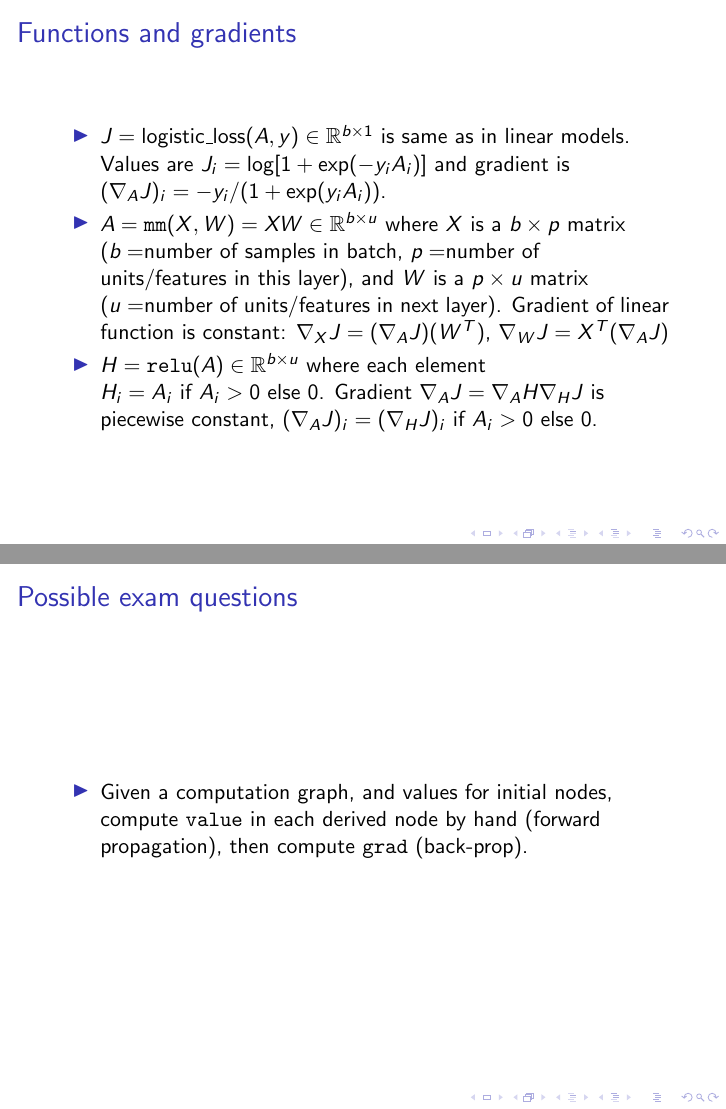
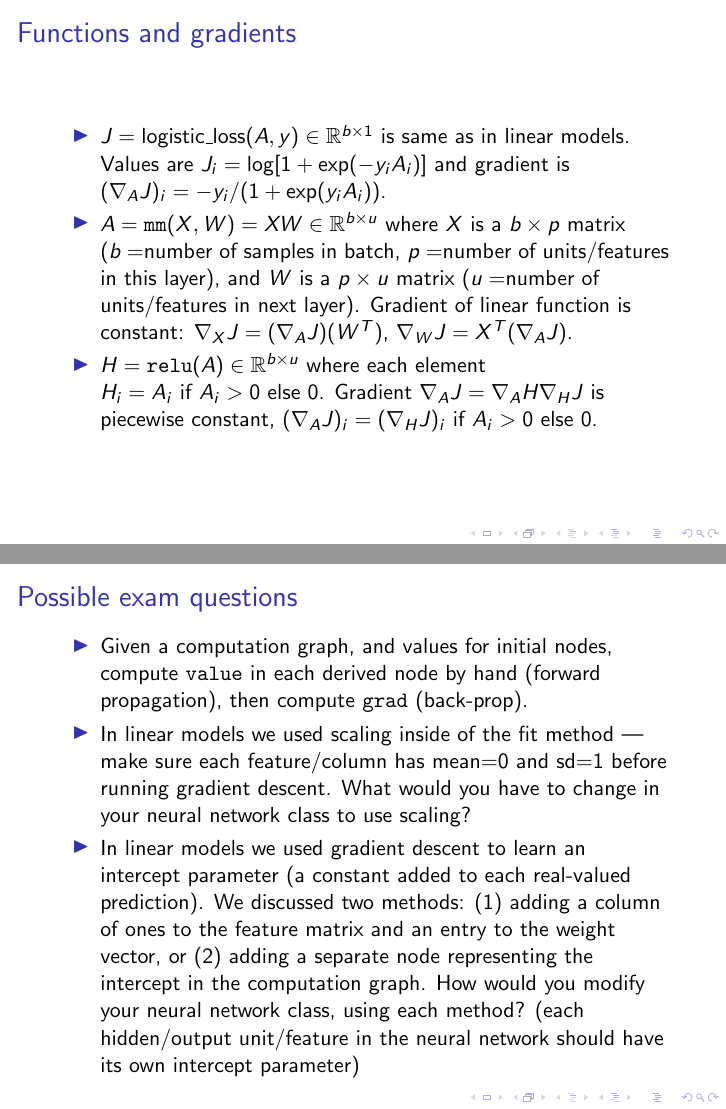
Before and after one commit to tdhock/cs570-spring-2022, LaTeX slides (slides/torch-part1/06-backprop.tex): pages 33 and 36 of 36, joined at a grey line. Compiled offline with pdfLaTeX.

Commit message:
more exercises

```diff
--- a/slides/torch-part1/06-backprop.tex
+++ b/slides/torch-part1/06-backprop.tex
@@ -581,10 +581,12 @@ backpropagation (0-3).
     $J_i = \log[1+\exp(-y_i A_i)]$ and gradient is
     $(\nabla_A J)_i = -y_i/(1+\exp(y_i A_i))$.
   \item $A = \texttt{mm}(X, W) = XW \in\mathbb R^{b\times u}$ where
-    $X$ is a $b \times p$ matrix ($b=$number of samples in batch, $p=$number
-    of units/features in this layer), and $W$ is a $p \times u$ matrix
-    ($u=$number of units/features in next layer). Gradient of linear
-    function is constant: $\nabla_X J = (\nabla_A J) (W^T)$, $\nabla_W J = X^T (\nabla_A J)$
+    $X$ is a $b \times p$ matrix ($b=$number of samples in batch,
+    $p=$number of units/features in this layer), and $W$ is a
+    $p \times u$ matrix ($u=$number of units/features in next
+    layer). Gradient of linear function is constant:
+    $\nabla_X J = (\nabla_A J) (W^T)$,
+    $\nabla_W J = X^T (\nabla_A J)$.
   \item $H = \texttt{relu}(A) \in\mathbb R^{b\times u}$ where each
     element $H_i = A_i\text{ if } A_i > 0\text{ else } 0$. Gradient
     $\nabla_A J = \nabla_A H \nabla_H J$ is piecewise constant, $(\nabla_A J)_i= (\nabla_H J)_i \text{ if } A_i > 0 \text{ else } 0$.
@@ -656,6 +658,18 @@ backpropagation (0-3).
   \item Given a computation graph, and values for initial nodes,
     compute \texttt{value} in each derived node by hand (forward
     propagation), then compute \texttt{grad} (back-prop).
+  \item In linear models we used scaling inside of the fit method ---
+    make sure each feature/column has mean=0 and sd=1 before running
+    gradient descent. What would you have to change in your neural
+    network class to use scaling?
+  \item In linear models we used gradient descent to learn an
+    intercept parameter (a constant added to each real-valued
+    prediction). We discussed two methods: (1) adding a column of ones
+    to the feature matrix and an entry to the weight vector, or (2)
+    adding a separate node representing the intercept in the
+    computation graph. How would you modify your neural network class,
+    using each method? (each hidden/output unit/feature in the neural
+    network should have its own intercept parameter)
   \end{itemize}
 \end{frame}
 
```
Also changed, not shown: slides/torch-part1/06-backprop.pdf.
